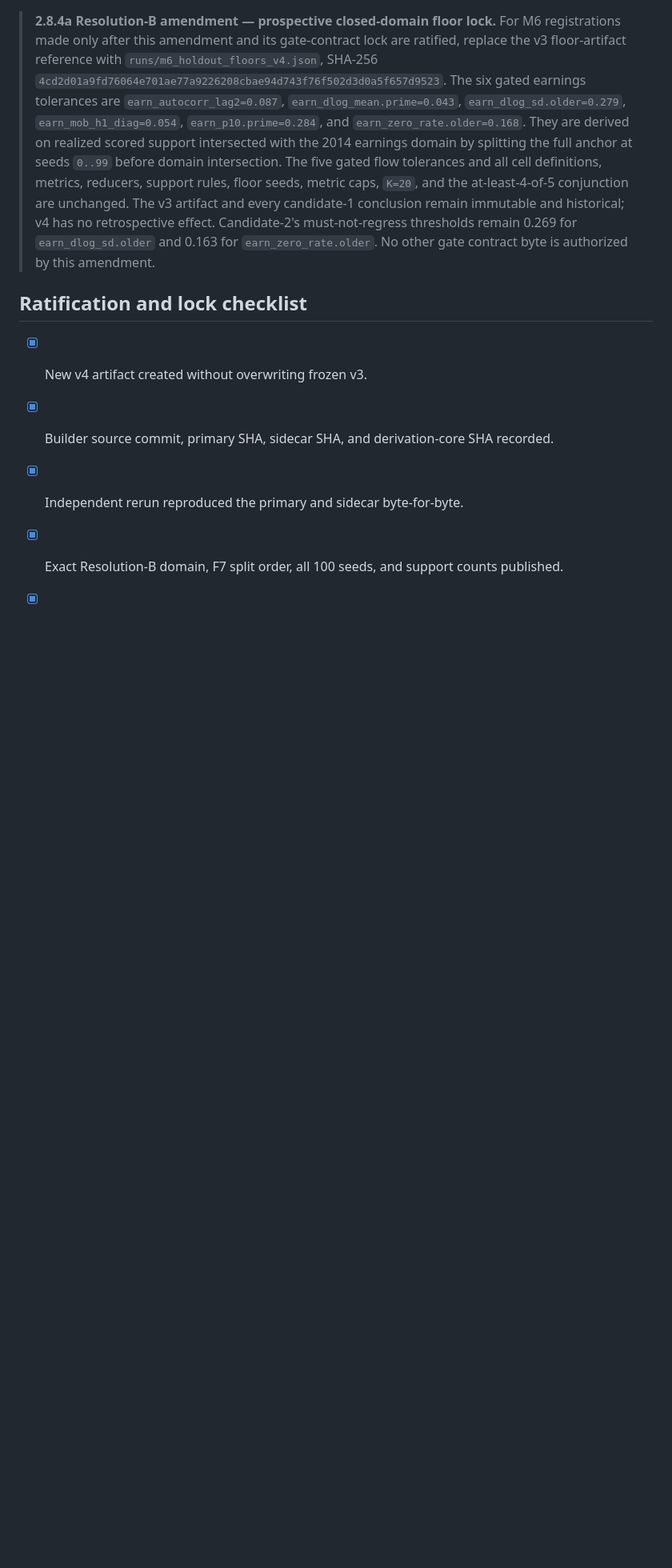
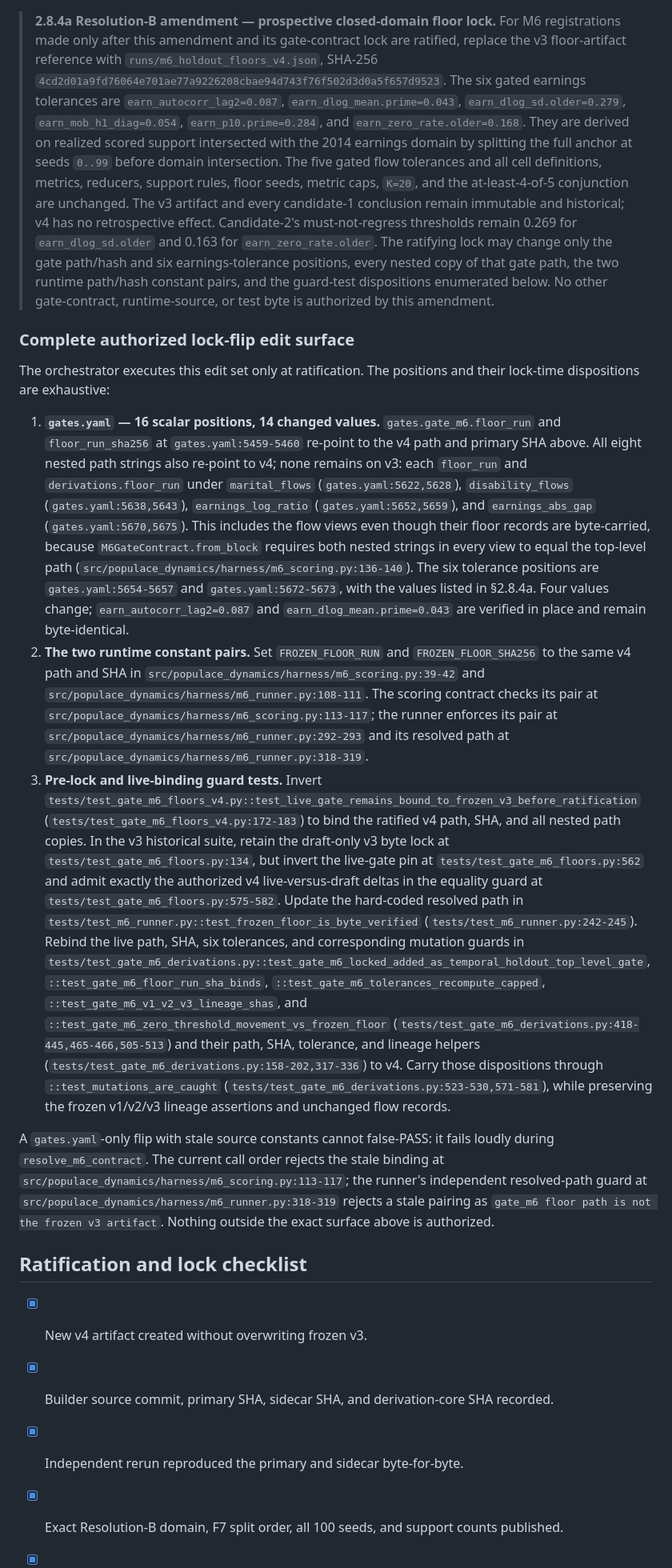
Before and after one commit to PolicyEngine/populace-dynamics, a Markdown page: docs/amendments/gate_m6_amendment_1_closed_domain_floors.md, the part around one of its changes. Shown at 80% size. GitHub-like rendering; blank space fills up the shorter version.

Commit message:
Document complete M6 v4 lock surface
Co-Authored-By: Codex gpt-5.6-sol <noreply@openai.com>

```diff
--- a/docs/amendments/gate_m6_amendment_1_closed_domain_floors.md
+++ b/docs/amendments/gate_m6_amendment_1_closed_domain_floors.md
@@ -143,8 +143,69 @@ the live 11-cell gate and the original-threshold regression block.
 > `K=20`, and the at-least-4-of-5 conjunction are unchanged. The v3 artifact and
 > every candidate-1 conclusion remain immutable and historical; v4 has no
 > retrospective effect. Candidate-2's must-not-regress thresholds remain 0.269
-> for `earn_dlog_sd.older` and 0.163 for `earn_zero_rate.older`. No other gate
-> contract byte is authorized by this amendment.
+> for `earn_dlog_sd.older` and 0.163 for `earn_zero_rate.older`. The ratifying
+> lock may change only the gate path/hash and six earnings-tolerance positions,
+> every nested copy of that gate path, the two runtime path/hash constant pairs,
+> and the guard-test dispositions enumerated below. No other gate-contract,
+> runtime-source, or test byte is authorized by this amendment.
+
+### Complete authorized lock-flip edit surface
+
+The orchestrator executes this edit set only at ratification. The positions and
+their lock-time dispositions are exhaustive:
+
+1. **`gates.yaml` — 16 scalar positions, 14 changed values.**
+   `gates.gate_m6.floor_run` and `floor_run_sha256` at `gates.yaml:5459-5460`
+   re-point to the v4 path and primary SHA above. All eight nested path strings
+   also re-point to v4; none remains on v3: each `floor_run` and
+   `derivations.floor_run` under `marital_flows` (`gates.yaml:5622,5628`),
+   `disability_flows` (`gates.yaml:5638,5643`), `earnings_log_ratio`
+   (`gates.yaml:5652,5659`), and `earnings_abs_gap`
+   (`gates.yaml:5670,5675`). This includes the flow views even though their
+   floor records are byte-carried, because `M6GateContract.from_block` requires
+   both nested strings in every view to equal the top-level path
+   (`src/populace_dynamics/harness/m6_scoring.py:136-140`). The six tolerance
+   positions are `gates.yaml:5654-5657` and `gates.yaml:5672-5673`, with the
+   values listed in §2.8.4a. Four values change; `earn_autocorr_lag2=0.087` and
+   `earn_dlog_mean.prime=0.043` are verified in place and remain byte-identical.
+2. **The two runtime constant pairs.** Set `FROZEN_FLOOR_RUN` and
+   `FROZEN_FLOOR_SHA256` to the same v4 path and SHA in
+   `src/populace_dynamics/harness/m6_scoring.py:39-42` and
+   `src/populace_dynamics/harness/m6_runner.py:108-111`. The scoring contract
+   checks its pair at `src/populace_dynamics/harness/m6_scoring.py:113-117`;
+   the runner enforces its pair at
+   `src/populace_dynamics/harness/m6_runner.py:292-293` and its resolved path at
+   `src/populace_dynamics/harness/m6_runner.py:318-319`.
+3. **Pre-lock and live-binding guard tests.** Invert
+   `tests/test_gate_m6_floors_v4.py::test_live_gate_remains_bound_to_frozen_v3_before_ratification`
+   (`tests/test_gate_m6_floors_v4.py:172-183`) to bind the ratified v4 path,
+   SHA, and all nested path copies. In the v3 historical suite, retain the
+   draft-only v3 byte lock at `tests/test_gate_m6_floors.py:134`, but invert the
+   live-gate pin at `tests/test_gate_m6_floors.py:562` and admit exactly the
+   authorized v4 live-versus-draft deltas in the equality guard at
+   `tests/test_gate_m6_floors.py:575-582`. Update the hard-coded resolved path in
+   `tests/test_m6_runner.py::test_frozen_floor_is_byte_verified`
+   (`tests/test_m6_runner.py:242-245`). Rebind the live path, SHA, six
+   tolerances, and corresponding mutation guards in
+   `tests/test_gate_m6_derivations.py::test_gate_m6_locked_added_as_temporal_holdout_top_level_gate`,
+   `::test_gate_m6_floor_run_sha_binds`,
+   `::test_gate_m6_tolerances_recompute_capped`,
+   `::test_gate_m6_v1_v2_v3_lineage_shas`, and
+   `::test_gate_m6_zero_threshold_movement_vs_frozen_floor`
+   (`tests/test_gate_m6_derivations.py:418-445,465-466,505-513`) and their path,
+   SHA, tolerance, and lineage helpers
+   (`tests/test_gate_m6_derivations.py:158-202,317-336`) to v4. Carry those
+   dispositions through `::test_mutations_are_caught`
+   (`tests/test_gate_m6_derivations.py:523-530,571-581`), while preserving the
+   frozen v1/v2/v3 lineage assertions and unchanged flow records.
+
+A `gates.yaml`-only flip with stale source constants cannot false-PASS: it fails
+loudly during `resolve_m6_contract`. The current call order rejects the stale
+binding at `src/populace_dynamics/harness/m6_scoring.py:113-117`; the runner's
+independent resolved-path guard at
+`src/populace_dynamics/harness/m6_runner.py:318-319` rejects a stale pairing as
+`gate_m6 floor path is not the frozen v3 artifact`. Nothing outside the exact
+surface above is authorized.
 
 ## Ratification and lock checklist
 
```
Also changed, not shown: other parts of docs/amendments/gate_m6_amendment_1_closed_domain_floors.md (+3 -3 lines).
